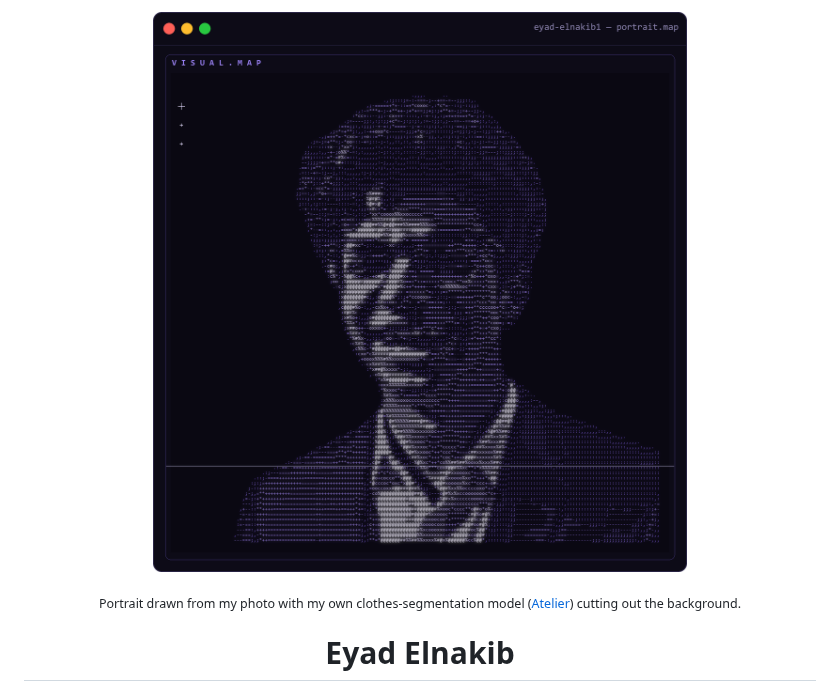
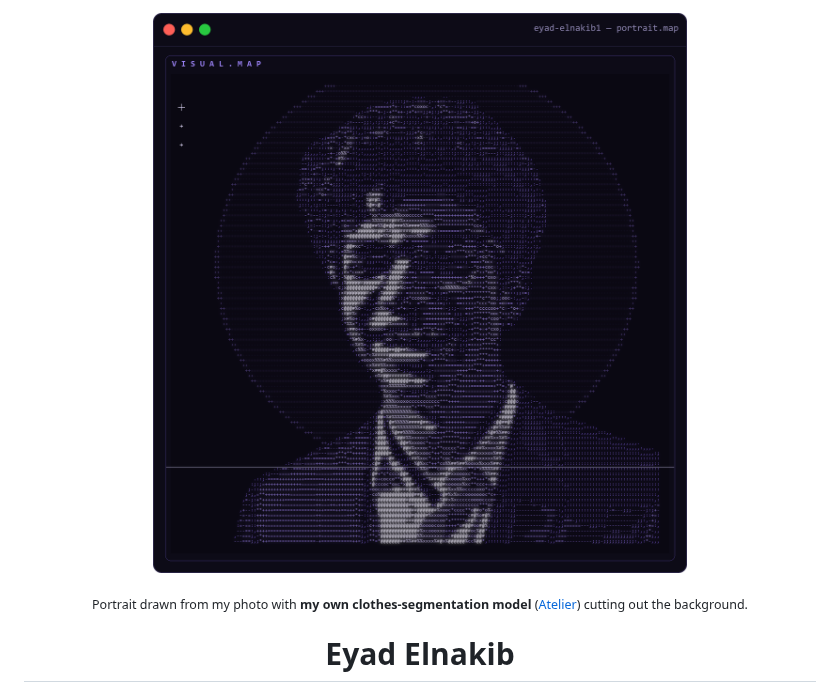
Before and after one commit to Eyad-Elnakib1/Eyad-Elnakib1, a Markdown page: README.md, the part around the change. GitHub-like rendering; pictures changed too: assets/portrait-window.png.

Commit message:
Profile: circle behind the portrait, bold caption
Co-Authored-By: Claude Opus 5.5 <noreply@anthropic.com>

```diff
--- a/README.md
+++ b/README.md
@@ -1,7 +1,7 @@
 <p align="center">
   <img src="assets/portrait-window.png" alt="Eyad Elnakib, drawn in characters, in a terminal window" width="100%">
 </p>
-<p align="center"><sub>Portrait drawn from my photo with my own clothes-segmentation model (<a href="https://github.com/Eyad-Elnakib1/Atelier">Atelier</a>) cutting out the background.</sub></p>
+<p align="center"><sub>Portrait drawn from my photo with <b>my own clothes-segmentation model</b> (<a href="https://github.com/Eyad-Elnakib1/Atelier">Atelier</a>) cutting out the background.</sub></p>
 
 <h1 align="center">Eyad Elnakib</h1>
 
```
Also changed, not shown: assets/portrait.png.
